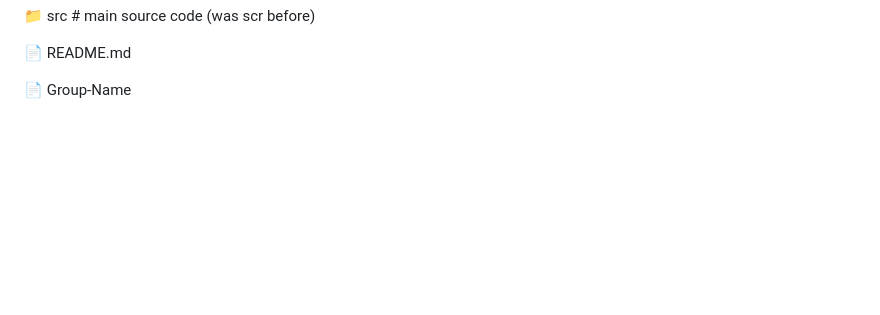
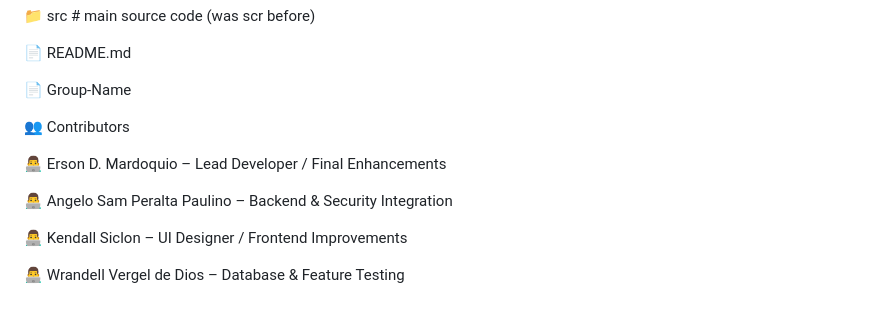
Before and after one commit to EDMardoquio/sports-committee-system, a Markdown page: README.md, the part around the change. Drawn GitHub-style; blank space fills up the shorter version.

```diff
--- a/README.md
+++ b/README.md
@@ -124,3 +124,13 @@ Password: admin
 📄 README.md
 
 📄 Group-Name
+
+👥 Contributors
+
+👨‍💻 Erson D. Mardoquio – Lead Developer / Final Enhancements
+
+👨‍💻 Angelo Sam Peralta Paulino – Backend & Security Integration
+
+👨‍💻 Kendall Siclon – UI Designer / Frontend Improvements
+
+👨‍💻 Wrandell Vergel de Dios – Database & Feature Testing
```
